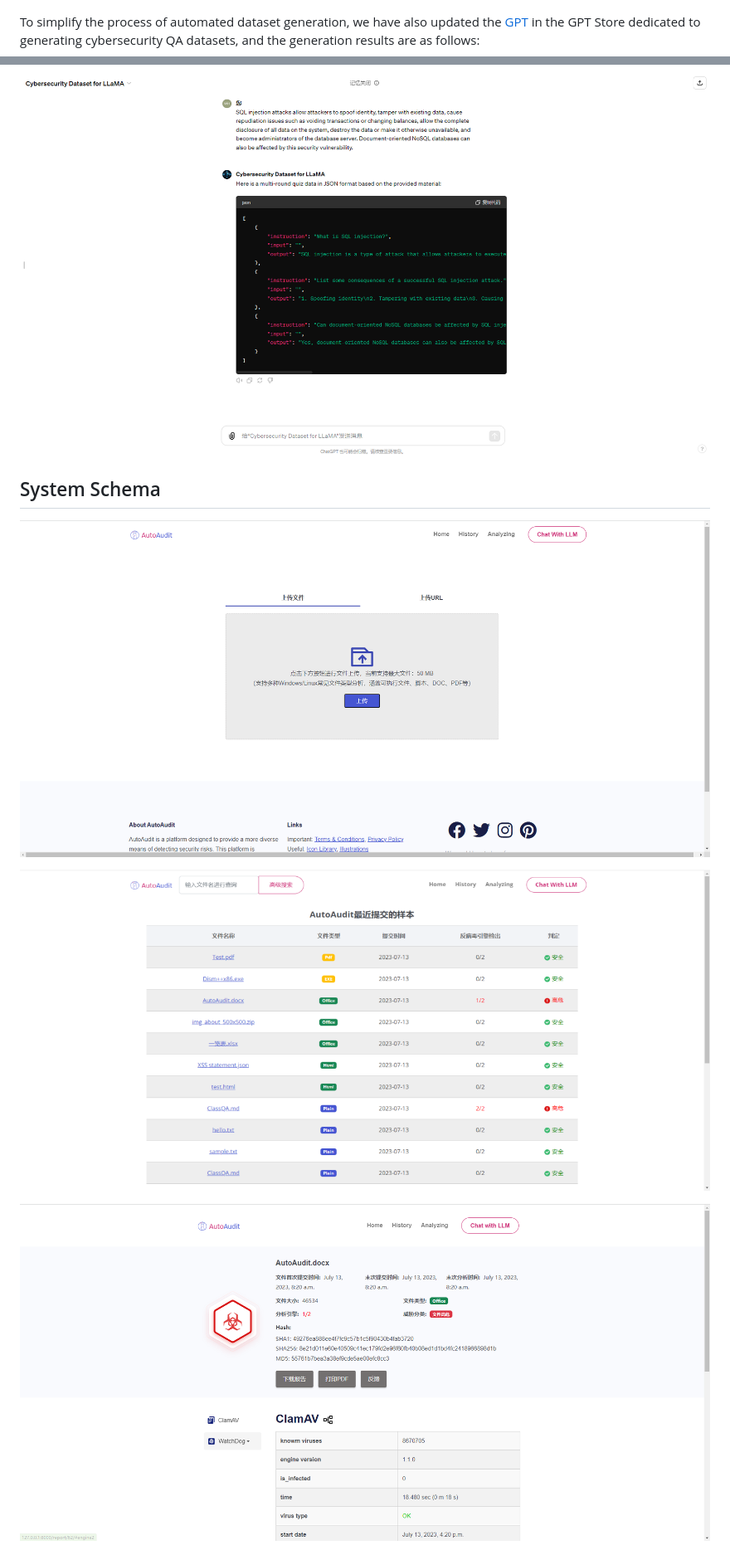
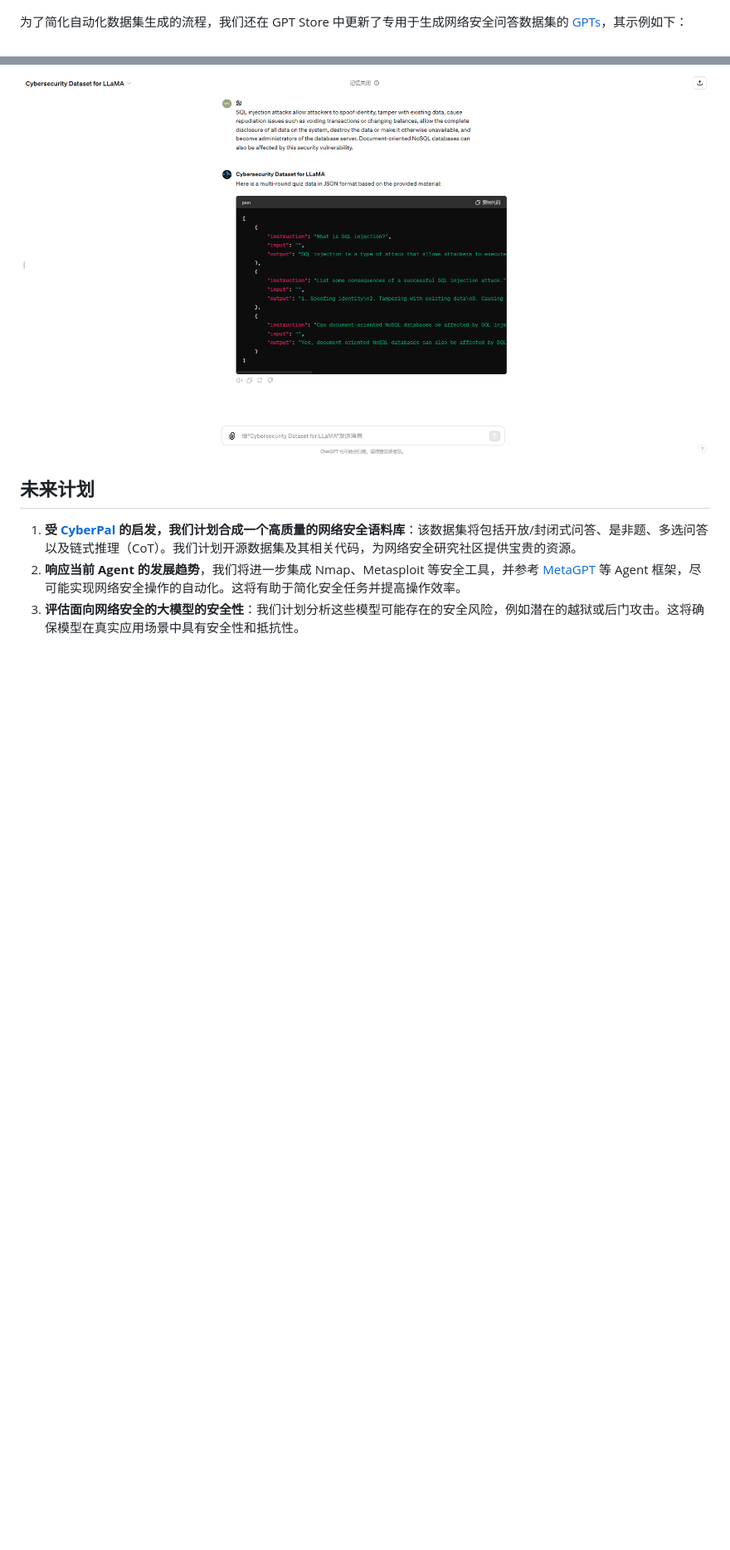
Before and after one commit to ddzipp/AutoAudit, a Markdown page: README_EN.md, 2 parts joined by grey strips. Shown at 83% size. GitHub-like rendering; blank space fills up the shorter version.

Commit message:
update readme_CN

```diff
--- a/README_EN.md
+++ b/README_EN.md
@@ -101,15 +92,15 @@ The current composition of the training dataset is as follows:
 
 ![dataset composition](https://github.com/ddzipp/AutoAudit/blob/main/images/dataset%20composition.png)
 
-To simplify the process of automated dataset generation, we have also updated the [GPT](https://chatgpt.com/g/g-c9tvJtq1z-cybersecurity-dataset-for-llama) in the GPT Store dedicated to generating cybersecurity QA datasets, and the generation results are as follows:
+为了简化自动化数据集生成的流程，我们还在 GPT Store 中更新了专用于生成网络安全问答数据集的 [GPTs](https://chatgpt.com/g/g-c9tvJtq1z-cybersecurity-dataset-for-llama)，其示例如下：
 
 ![GPT Store](https://github.com/ddzipp/AutoAudit/blob/main/images/GPT%20store.png)
 
-## System Schema
 
-![result1](https://github.com/ddzipp/AutoAudit/blob/main/images/result1.png)
 
-![result2](https://github.com/ddzipp/AutoAudit/blob/main/images/result2.png)
+## 未来计划
 
-![result3](https://github.com/ddzipp/AutoAudit/blob/main/images/result3.png)
+1. **受 [CyberPal](https://arxiv.org/abs/2408.09304) 的启发，我们计划合成一个高质量的网络安全语料库**：该数据集将包括开放/封闭式问答、是非题、多选问答以及链式推理（CoT）。我们计划开源数据集及其相关代码，为网络安全研究社区提供宝贵的资源。
+2. **响应当前 Agent 的发展趋势**，我们将进一步集成 Nmap、Metasploit 等安全工具，并参考 [MetaGPT](https://github.com/geekan/MetaGPT) 等 Agent 框架，尽可能实现网络安全操作的自动化。这将有助于简化安全任务并提高操作效率。
+3. **评估面向网络安全的大模型的安全性**：我们计划分析这些模型可能存在的安全风险，例如潜在的越狱或后门攻击。这将确保模型在真实应用场景中具有安全性和抵抗性。
 
```
Also changed, not shown: other parts of README_EN.md (+27 -32 lines).
